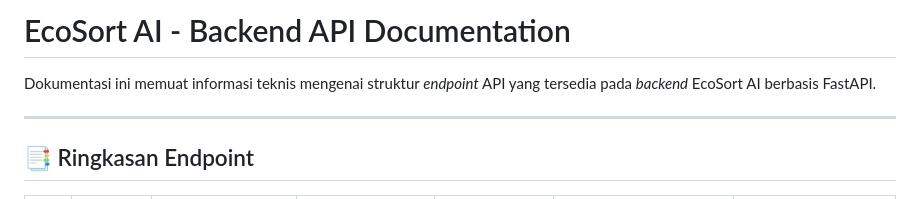
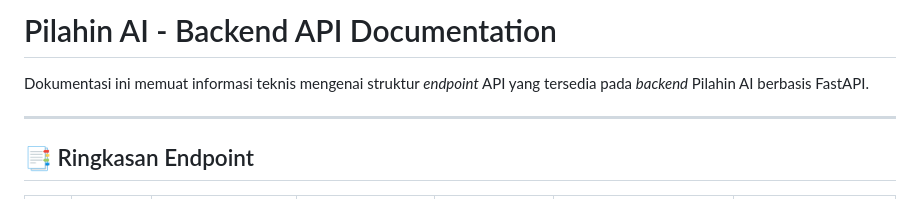
Before and after one commit to anakayam45/backend-ecosort-AI, a Markdown page: README.md, the part around the change. GitHub-like rendering.

```diff
--- a/README.md
+++ b/README.md
@@ -1,6 +1,6 @@
-# EcoSort AI - Backend API Documentation
+# Pilahin AI - Backend API Documentation
 
-Dokumentasi ini memuat informasi teknis mengenai struktur *endpoint* API yang tersedia pada *backend* EcoSort AI berbasis FastAPI.
+Dokumentasi ini memuat informasi teknis mengenai struktur *endpoint* API yang tersedia pada *backend* Pilahin AI berbasis FastAPI.
 
 ---
 
```
